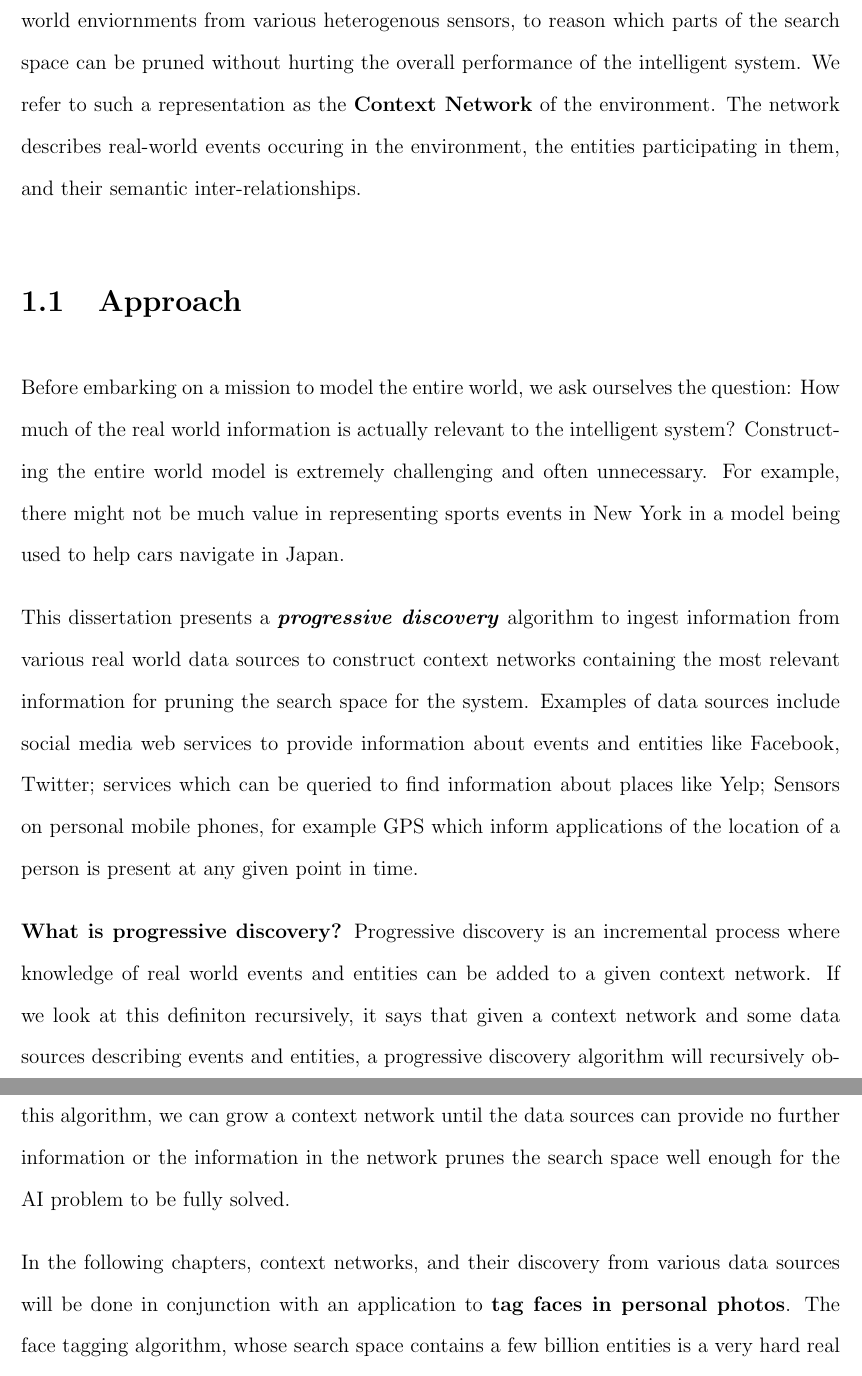
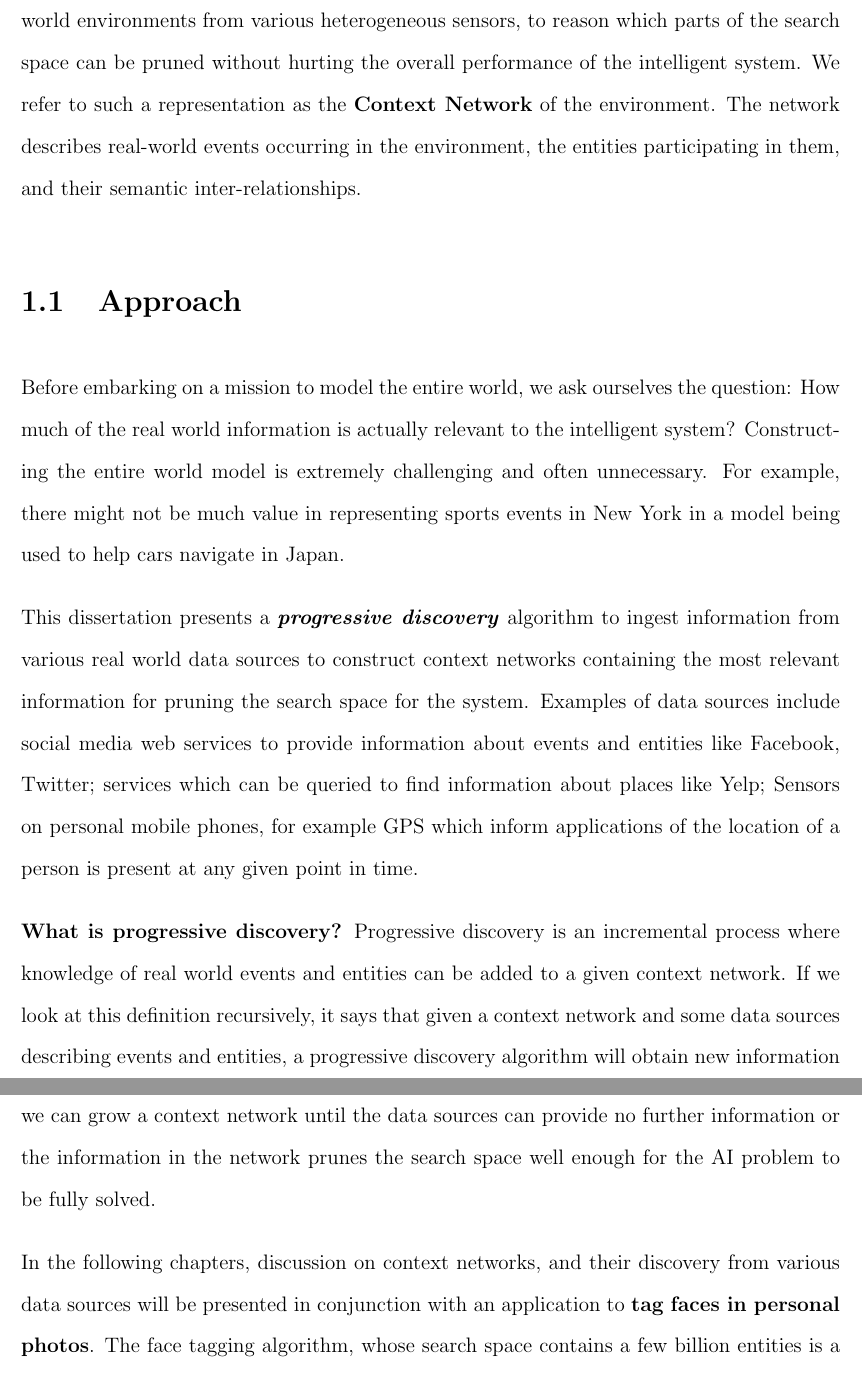
Before and after one commit to dbkeator/dissertation, a LaTeX thesis (thesis.tex, which reads chapter1.tex): two parts of pages 14 and 15 of 65, joined at a grey line, cut so that both start at the same text. Compiled offline with pdfLaTeX.

Commit message:
intro changes

```diff
--- a/chapter1.tex
+++ b/chapter1.tex
@@ -4,14 +4,14 @@ Artifical Intelligence is defined as the study and design of intelligent systems
 
-This dissertation addresses the problem of constructing computational representations of real world enviornments from various heterogenous sensors, to reason which parts of the search space can be pruned without hurting the overall performance of the intelligent system. We refer to such a representation as the \textbf{Context Network} of the environment. The network describes real-world events occuring in the environment, the entities participating in them, and their semantic inter-relationships.
+This dissertation addresses the problem of constructing computational representations of real world environments from various heterogeneous sensors, to reason which parts of the search space can be pruned without hurting the overall performance of the intelligent system. We refer to such a representation as the \textbf{Context Network} of the environment. The network describes real-world events occurring in the environment, the entities participating in them, and their semantic inter-relationships.
 
 \section{Approach}
 Before embarking on a mission to model the entire world, we ask ourselves the question: How much of the real world information is actually relevant to the intelligent system? Constructing the entire world model is extremely challenging and often unnecessary. For example, there might not be much value in representing sports events in New York in a model being used to help cars navigate in Japan.
 
 This dissertation presents a \textbf{\textit{progressive discovery}} algorithm to ingest information from various real world data sources to construct context networks containing the most relevant information for pruning the search space for the system. Examples of data sources include social media web services to provide information about events and entities like Facebook, Twitter; services which can be queried to find information about places like Yelp; Sensors on personal mobile phones, for example GPS which inform applications of the location of a person is present at any given point in time.
 
-\textbf{What is progressive discovery?} Progressive discovery is an incremental process  where knowledge of real world events and entities can be added to a given context network. If we look at this definiton recursively, it says that given a context network and some data sources describing events and entities, a progressive discovery algorithm will recursively obtain information from the sources and relate it to context network. By repeatedly executing this algorithm, we can grow a context network until the data sources can provide no further information or the information in the network prunes the search space well enough for the AI problem to be fully solved.
+\textbf{What is progressive discovery?} Progressive discovery is an incremental process  where knowledge of real world events and entities can be added to a given context network. If we look at this definition recursively, it says that given a context network and some data sources describing events and entities, a progressive discovery algorithm will obtain new information from the sources and relate it to context network. By repeatedly executing this algorithm, we can grow a context network until the data sources can provide no further information or the information in the network prunes the search space well enough for the AI problem to be fully solved.
 
-In the following chapters, context networks, and their discovery from various data sources will be done in conjunction with an application to \textbf{tag faces in personal photos}. The face tagging algorithm, whose search space contains a few billion entities is a very hard real world AI problem. But if a real world model of the world existed, the search space which is relevant to this photo contains just the entities who are present within the field of view of the camera at the time the photo was captured.
+In the following chapters, discussion on context networks, and their discovery from various data sources will be presented in conjunction with an application to \textbf{tag faces in personal photos}. The face tagging algorithm, whose search space contains a few billion entities is a very hard real world AI problem. But if a real world model of the world existed, the search space which is relevant to this photo contains just the entities who are present within the field of view of the camera at the time the photo was captured.
 
 \section{Why Prune Search Spaces?}
 Search space pruning has been identified as an important problem since the earliest discussions on Computer Science topic. So what has changed in the last few years, that we should focus on it again? The following reasons describe, in a nutshell, the differences between this problem and previously tackled problems and why it is relevant today.
```
Also changed, not shown: chapter1.tex (2 more changed lines).
